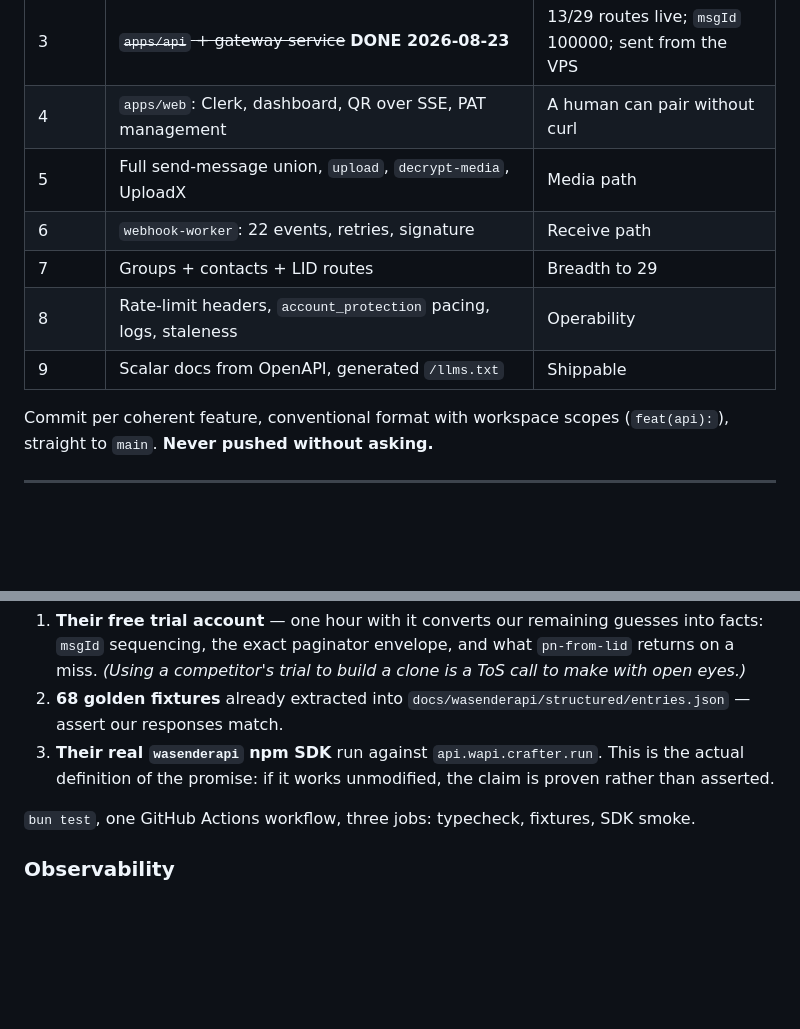
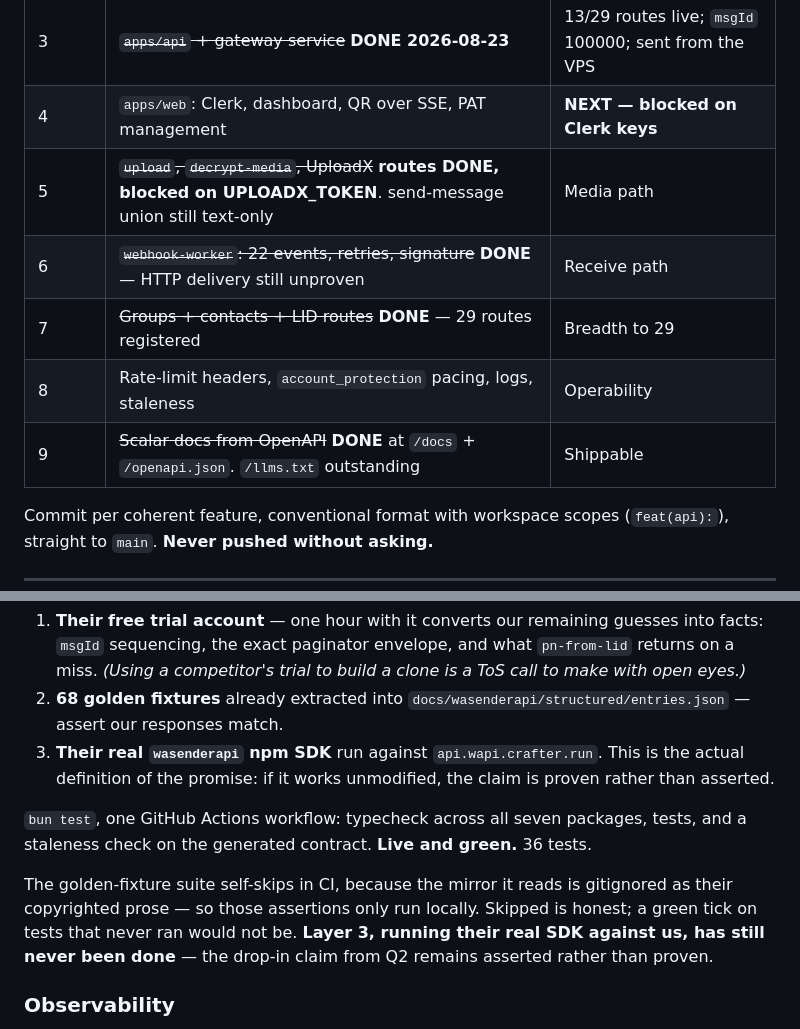
Before and after one commit to crafter-station/wapi, a Markdown page: PLAN.md, 2 parts joined by grey strips. Drawn GitHub-style; blank space fills up the shorter version.

Commit message:
docs: mark phases 5-7 and 9 done, record CI green and what remains unproven
Co-Authored-By: Claude Opus 5 (1M context) <noreply@anthropic.com>

```diff
--- a/PLAN.md
+++ b/PLAN.md
@@ -520,12 +520,12 @@ Two things the run confirmed beyond the gate itself:
 | 1b | Walking skeleton: pair → send one text → receive one `messages.upsert`, on Dokploy, throwaway auth | The deploy topology and the socket, end to end |
 | 2 | ~~`packages/baileys-auth` on Postgres~~ **DONE 2026-08-23** | Connected with zero filesystem state in 2807ms |
 | 3 | ~~`apps/api` + gateway service~~ **DONE 2026-08-23** | 13/29 routes live; `msgId` 100000; sent from the VPS |
-| 4 | `apps/web`: Clerk, dashboard, QR over SSE, PAT management | A human can pair without curl |
-| 5 | Full send-message union, `upload`, `decrypt-media`, UploadX | Media path |
-| 6 | `webhook-worker`: 22 events, retries, signature | Receive path |
-| 7 | Groups + contacts + LID routes | Breadth to 29 |
+| 4 | `apps/web`: Clerk, dashboard, QR over SSE, PAT management | **NEXT — blocked on Clerk keys** |
+| 5 | ~~`upload`, `decrypt-media`, UploadX~~ **routes DONE, blocked on UPLOADX_TOKEN**. send-message union still text-only | Media path |
+| 6 | ~~`webhook-worker`: 22 events, retries, signature~~ **DONE** — HTTP delivery still unproven | Receive path |
+| 7 | ~~Groups + contacts + LID routes~~ **DONE** — 29 routes registered | Breadth to 29 |
 | 8 | Rate-limit headers, `account_protection` pacing, logs, staleness | Operability |
-| 9 | Scalar docs from OpenAPI, generated `/llms.txt` | Shippable |
+| 9 | ~~Scalar docs from OpenAPI~~ **DONE** at `/docs` + `/openapi.json`. `/llms.txt` outstanding | Shippable |
 
 Commit per coherent feature, conventional format with workspace scopes (`feat(api):`), straight to
 `main`. **Never pushed without asking.**
@@ -542,7 +542,13 @@ Commit per coherent feature, conventional format with workspace scopes (`feat(ap
 3. **Their real `wasenderapi` npm SDK** run against `api.wapi.crafter.run`. This is the actual
    definition of the promise: if it works unmodified, the claim is proven rather than asserted.
 
-`bun test`, one GitHub Actions workflow, three jobs: typecheck, fixtures, SDK smoke.
+`bun test`, one GitHub Actions workflow: typecheck across all seven packages, tests, and a
+staleness check on the generated contract. **Live and green.** 36 tests.
+
+The golden-fixture suite self-skips in CI, because the mirror it reads is gitignored as their
+copyrighted prose — so those assertions only run locally. Skipped is honest; a green tick on
+tests that never ran would not be. **Layer 3, running their real SDK against us, has still
+never been done** — the drop-in claim from Q2 remains asserted rather than proven.
 
 ### Observability
 
```
